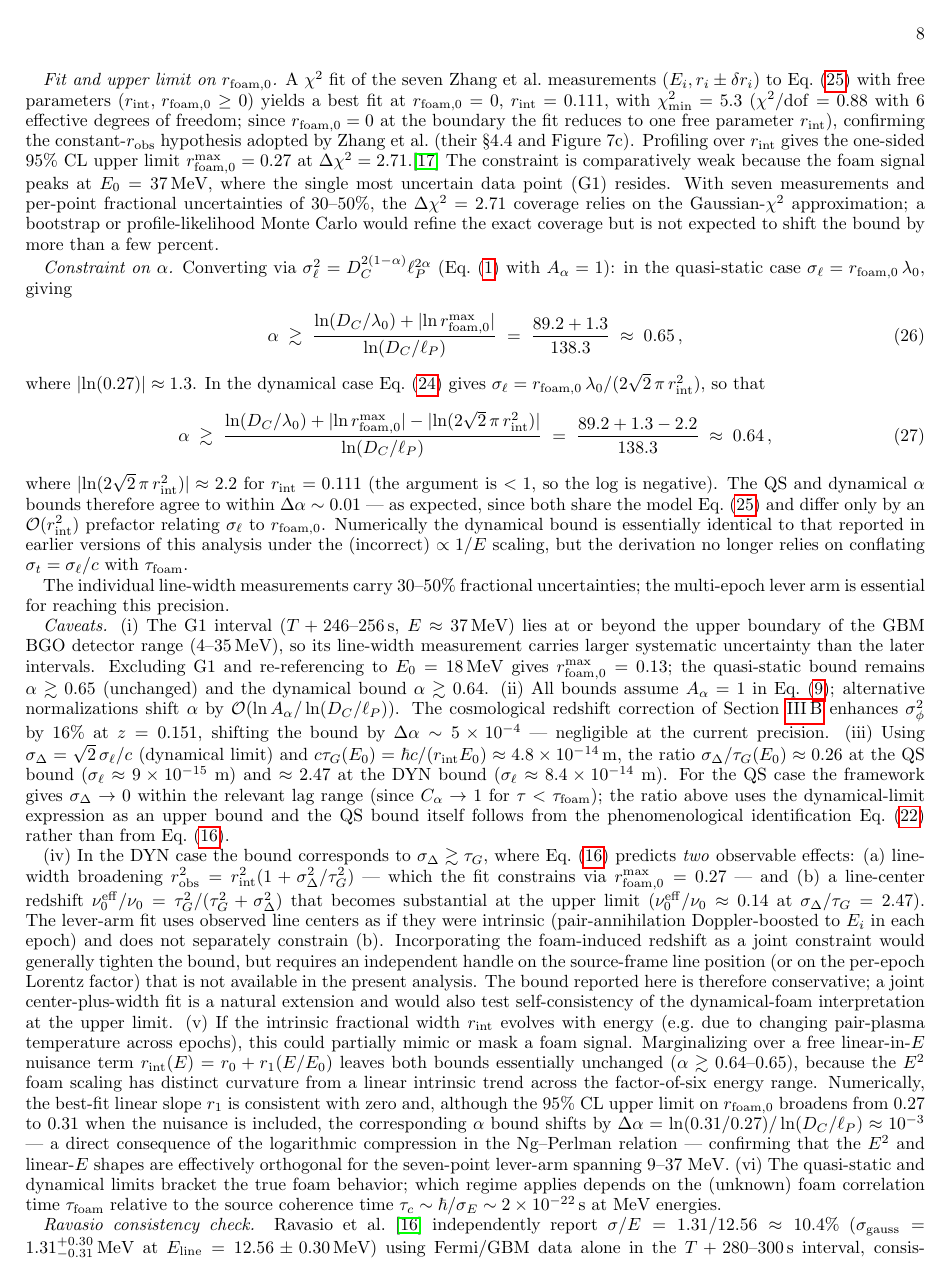
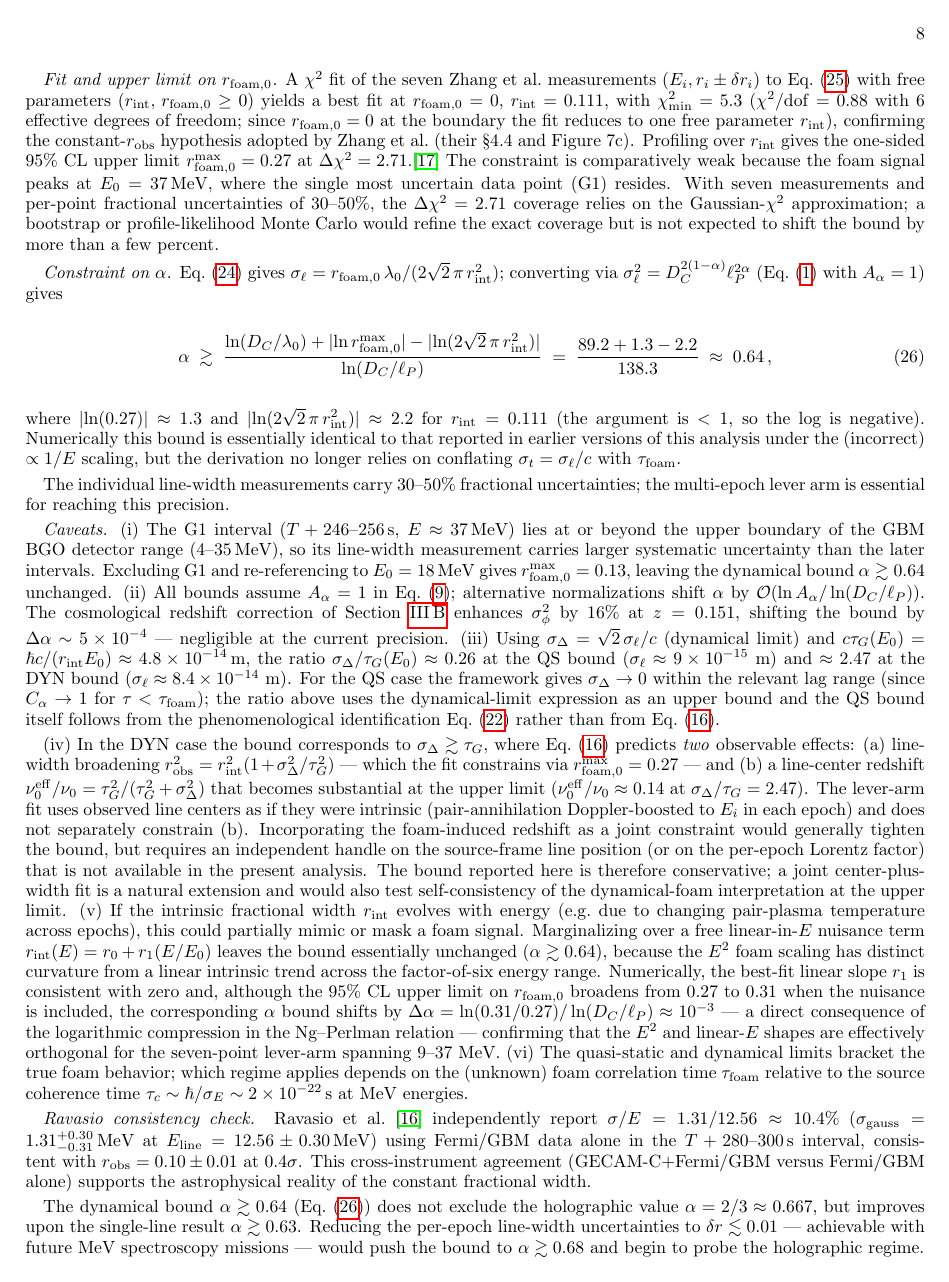
Before and after one commit to AlexGKim/foam, a LaTeX paper (docs/g1.tex): page 8 of 15. Compiled offline with pdfLaTeX.

Commit message:
§V.A: remove quasi-static α-bound (eq:alpha_grb_qs); keep only framework result
The phenomenological QS bracket eq:rfoam_qs is retained for continuity
with the imaging literature, but no longer carried through to a
labelled α equation alongside the framework-derived eq:alpha_grb_dyn.
Showing both bounds in parallel quietly undid §V.A's earlier framing
of the QS calculation as "not a framework prediction." The body now
matches the abstract's posture: one framework-derived bound,
α≳0.64.

Four touch-points updated in §V.A:
- "Constraint on α" paragraph now derives only the dynamical bound
- Caveat (i): drop "QS bound remains α≳0.65 (unchanged)"
- Caveat (v): "both bounds...(α≳0.64-0.65)" → "the bound...(α≳0.64)"
- Conclusions paragraph: "Neither...nor..." parallel framing → single
  dynamical bound; the α≳0.68 future-precision forecast carries over
  unchanged (same logarithmic prefactor)

Co-Authored-By: Claude Opus 4.7 <noreply@anthropic.com>

```diff
--- a/docs/g1.tex
+++ b/docs/g1.tex
@@ -786,22 +786,10 @@ refine the exact coverage but is not expected to shift the bound by
 more than a few percent.
 
 \textit{Constraint on $\alpha$.}
-Converting via $\sigma_\ell^2 = D_C^{2(1-\alpha)}\ell_P^{2\alpha}$
-(Eq.~\eqref{eq:NgPerlmanVar} with $A_\alpha=1$):
-in the quasi-static case $\sigma_\ell = r_{\rm foam,0}\,\lambda_0$,
-giving
-\begin{equation}
-  \alpha \;\gtrsim\;
-  \frac{\ln(D_C/\lambda_0) + |\!\ln r_{\rm foam,0}^{\rm max}|}
-       {\ln(D_C/\ell_P)}
-  \;=\; \frac{89.2 + 1.3}{138.3}
-  \;\approx\; 0.65\,,
-  \label{eq:alpha_grb_qs}
-\end{equation}
-where $|\!\ln(0.27)|\approx1.3$.
-In the dynamical case Eq.~\eqref{eq:rfoam_dyn} gives
-$\sigma_\ell = r_{\rm foam,0}\,\lambda_0/(2\sqrt{2}\,\pi\,r_{\rm int}^2)$,
-so that
+Eq.~\eqref{eq:rfoam_dyn} gives
+$\sigma_\ell = r_{\rm foam,0}\,\lambda_0/(2\sqrt{2}\,\pi\,r_{\rm int}^2)$;
+converting via $\sigma_\ell^2 = D_C^{2(1-\alpha)}\ell_P^{2\alpha}$
+(Eq.~\eqref{eq:NgPerlmanVar} with $A_\alpha=1$) gives
 \begin{equation}
   \alpha \;\gtrsim\;
   \frac{\ln(D_C/\lambda_0) + |\!\ln r_{\rm foam,0}^{\rm max}|
@@ -811,15 +799,13 @@ so that
   \;\approx\; 0.64\,,
   \label{eq:alpha_grb_dyn}
 \end{equation}
-where $|\!\ln(2\sqrt{2}\,\pi\,r_{\rm int}^2)|\approx 2.2$ for
-$r_{\rm int}=0.111$ (the argument is $<1$, so the log is negative).  The QS and dynamical $\alpha$ bounds therefore
-agree to within $\Delta\alpha\sim0.01$ --- as expected, since both
-share the model Eq.~\eqref{eq:robs_model} and differ only by an
-$\mathcal{O}(r_{\rm int}^2)$ prefactor relating $\sigma_\ell$ to
-$r_{\rm foam,0}$.  Numerically the dynamical bound is essentially
-identical to that reported in earlier versions of this analysis under
-the (incorrect) $\propto 1/E$ scaling, but the derivation no longer
-relies on conflating $\sigma_t=\sigma_\ell/c$ with $\tau_{\rm foam}$.
+where $|\!\ln(0.27)|\approx1.3$ and
+$|\!\ln(2\sqrt{2}\,\pi\,r_{\rm int}^2)|\approx 2.2$ for
+$r_{\rm int}=0.111$ (the argument is $<1$, so the log is negative).
+Numerically this bound is essentially identical to that reported in
+earlier versions of this analysis under the (incorrect) $\propto 1/E$
+scaling, but the derivation no longer relies on conflating
+$\sigma_t=\sigma_\ell/c$ with $\tau_{\rm foam}$.
 
 The individual line-width measurements carry $30$--$50\%$ fractional
 uncertainties; the multi-epoch lever arm is essential for reaching
@@ -831,9 +817,8 @@ beyond the upper boundary of the GBM BGO detector range
 ($4$--$35$\,MeV), so its line-width measurement carries larger
 systematic uncertainty than the later intervals.  Excluding G1 and
 re-referencing to $E_0=18\,\mathrm{MeV}$ gives
-$r_{\rm foam,0}^{\rm max}=0.13$; the quasi-static bound remains
-$\alpha\gtrsim0.65$ (unchanged) and the dynamical bound
-$\alpha\gtrsim0.64$.
+$r_{\rm foam,0}^{\rm max}=0.13$, leaving the dynamical bound
+$\alpha\gtrsim0.64$ unchanged.
 (ii)~All bounds assume $A_\alpha=1$ in Eq.~\eqref{eq:sigmaphi};
 alternative normalizations shift $\alpha$ by
 $\mathcal{O}(\ln A_\alpha/\ln(D_C/\ell_P))$.
@@ -874,8 +859,8 @@ interpretation at the upper limit.
 energy (e.g.\ due to changing pair-plasma temperature across epochs),
 this could partially mimic or mask a foam signal.  Marginalizing over a
 free linear-in-$E$ nuisance term $r_{\rm int}(E) = r_0 + r_1(E/E_0)$
-leaves both bounds essentially unchanged
-($\alpha\gtrsim 0.64$--$0.65$), because the $E^2$ foam scaling has
+leaves the bound essentially unchanged
+($\alpha\gtrsim 0.64$), because the $E^2$ foam scaling has
 distinct curvature from a linear intrinsic trend across the
 factor-of-six energy range.  Numerically, the best-fit linear slope
 $r_1$ is consistent with zero and, although the 95\%~CL upper limit
@@ -902,3 +887,10 @@ at $0.4\sigma$.  This cross-instrument agreement
 (GECAM-C$+$Fermi/GBM versus Fermi/GBM alone) supports the
 astrophysical reality of the constant fractional width.
 
+The dynamical bound $\alpha\gtrsim 0.64$
+(Eq.~\eqref{eq:alpha_grb_dyn}) does not exclude the holographic value
+$\alpha=2/3\approx0.667$, but improves upon the single-line result
+$\alpha\gtrsim0.63$.  Reducing the per-epoch line-width uncertainties
+to $\delta r\lesssim 0.01$ --- achievable with future MeV spectroscopy
+missions --- would push the bound to $\alpha\gtrsim0.68$ and begin
+to probe the holographic regime.
```
Also changed, not shown: docs/g1.tex (9 more changed lines).
